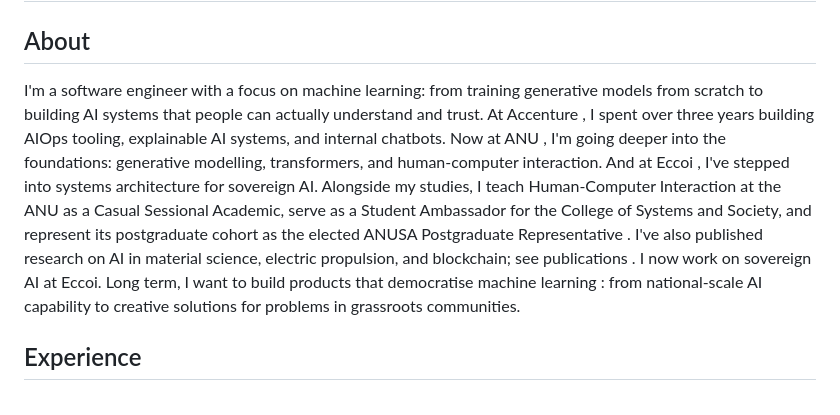
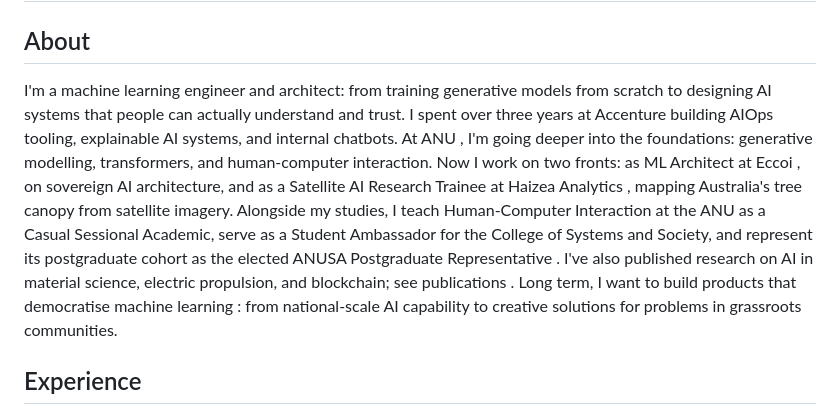
Before and after one commit to Mayukh-D/mayukh-d.github.io, a Markdown page: chat-worker/profile.md, the part around the change. Drawn GitHub-style.

Commit message:
Chat profile: rebuild from the updated page

```diff
--- a/chat-worker/profile.md
+++ b/chat-worker/profile.md
@@ -1,7 +1,7 @@
 # Mayukh Das
 
 ## About
-I'm a software engineer with a focus on machine learning: from training generative models from scratch to building AI systems that people can actually understand and trust. At Accenture , I spent over three years building AIOps tooling, explainable AI systems, and internal chatbots. Now at ANU , I'm going deeper into the foundations: generative modelling, transformers, and human-computer interaction. And at Eccoi , I've stepped into systems architecture for sovereign AI. Alongside my studies, I teach Human-Computer Interaction at the ANU as a Casual Sessional Academic, serve as a Student Ambassador for the College of Systems and Society, and represent its postgraduate cohort as the elected ANUSA Postgraduate Representative . I've also published research on AI in material science, electric propulsion, and blockchain; see publications . I now work on sovereign AI at Eccoi. Long term, I want to build products that democratise machine learning : from national-scale AI capability to creative solutions for problems in grassroots communities.
+I'm a machine learning engineer and architect: from training generative models from scratch to designing AI systems that people can actually understand and trust. I spent over three years at Accenture building AIOps tooling, explainable AI systems, and internal chatbots. At ANU , I'm going deeper into the foundations: generative modelling, transformers, and human-computer interaction. Now I work on two fronts: as ML Architect at Eccoi , on sovereign AI architecture, and as a Satellite AI Research Trainee at Haizea Analytics , mapping Australia's tree canopy from satellite imagery. Alongside my studies, I teach Human-Computer Interaction at the ANU as a Casual Sessional Academic, serve as a Student Ambassador for the College of Systems and Society, and represent its postgraduate cohort as the elected ANUSA Postgraduate Representative . I've also published research on AI in material science, electric propulsion, and blockchain; see publications . Long term, I want to build products that democratise machine learning : from national-scale AI capability to creative solutions for problems in grassroots communities.
 
 ## Experience
 - Sep 2026 – Present Satellite AI Research Trainee Haizea Analytics, Canberra, Australia Mapping live tree canopy cover across Australia at 10 m resolution: deep learning models that read four years of quarterly Sentinel-2 imagery and are trained on airborne LiDAR measurements, across more than 13,000 footprints. The goal is accurate amounts of canopy, not just a good-looking map, scored once on a held-out test set against Haizea's existing model. Run as a pre-registered, multi-seed experiment programme where every change has to beat the noise floor, handed over as a clean repository with the model, validation code and a ranked record of experiments.
```
